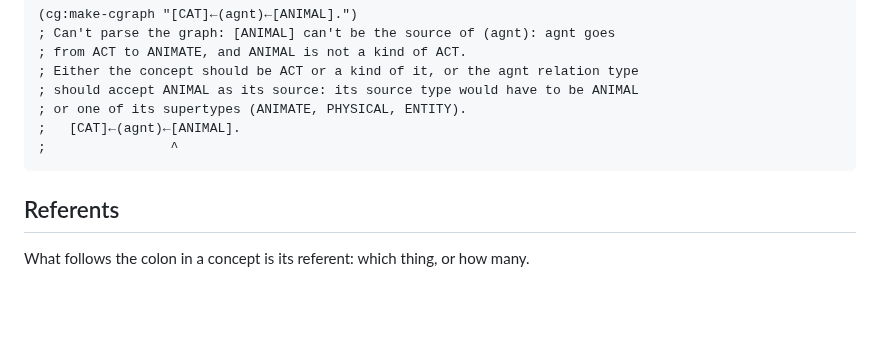
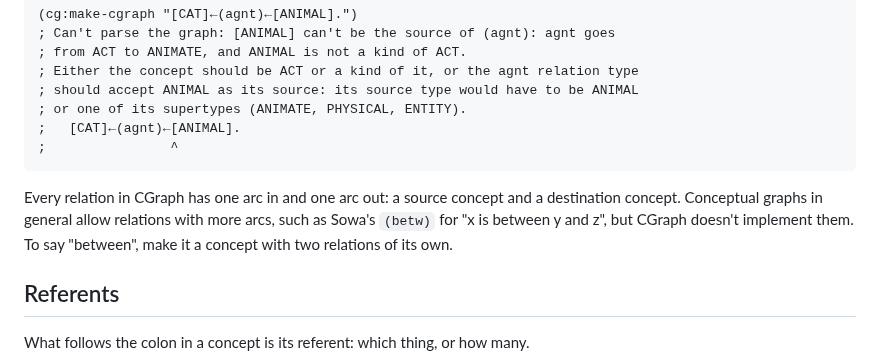
Before and after one commit to bruceseely/cgraph, a Markdown page: docs/tutorial.md, the part around the change. Drawn GitHub-style; blank space fills up the shorter version.

````diff
--- a/docs/tutorial.md
+++ b/docs/tutorial.md
@@ -90,6 +90,12 @@ change what the relation type accepts:
 ;   [CAT]←(agnt)←[ANIMAL].
 ;                ^
 ```
+
+Every relation in CGraph has one arc in and one arc out: a source concept and
+a destination concept. Conceptual graphs in general allow relations with more
+arcs, such as Sowa's `(betw)` for "x is between y and z", but CGraph doesn't
+implement them. To say "between", make it a concept with two relations of its
+own.
 
 ## Referents
 
````
Also changed, not shown: API.md (+4 -2 lines).
